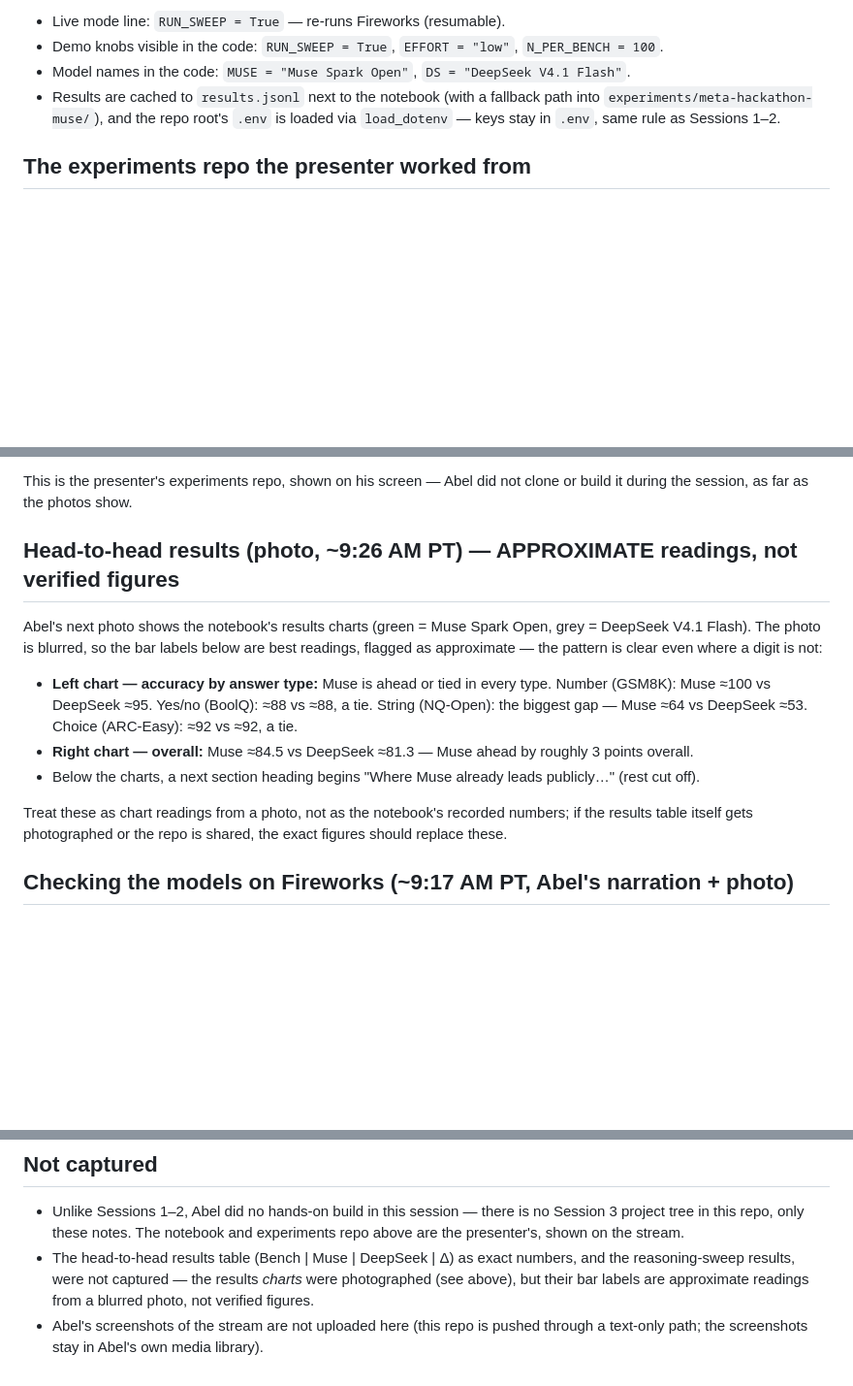
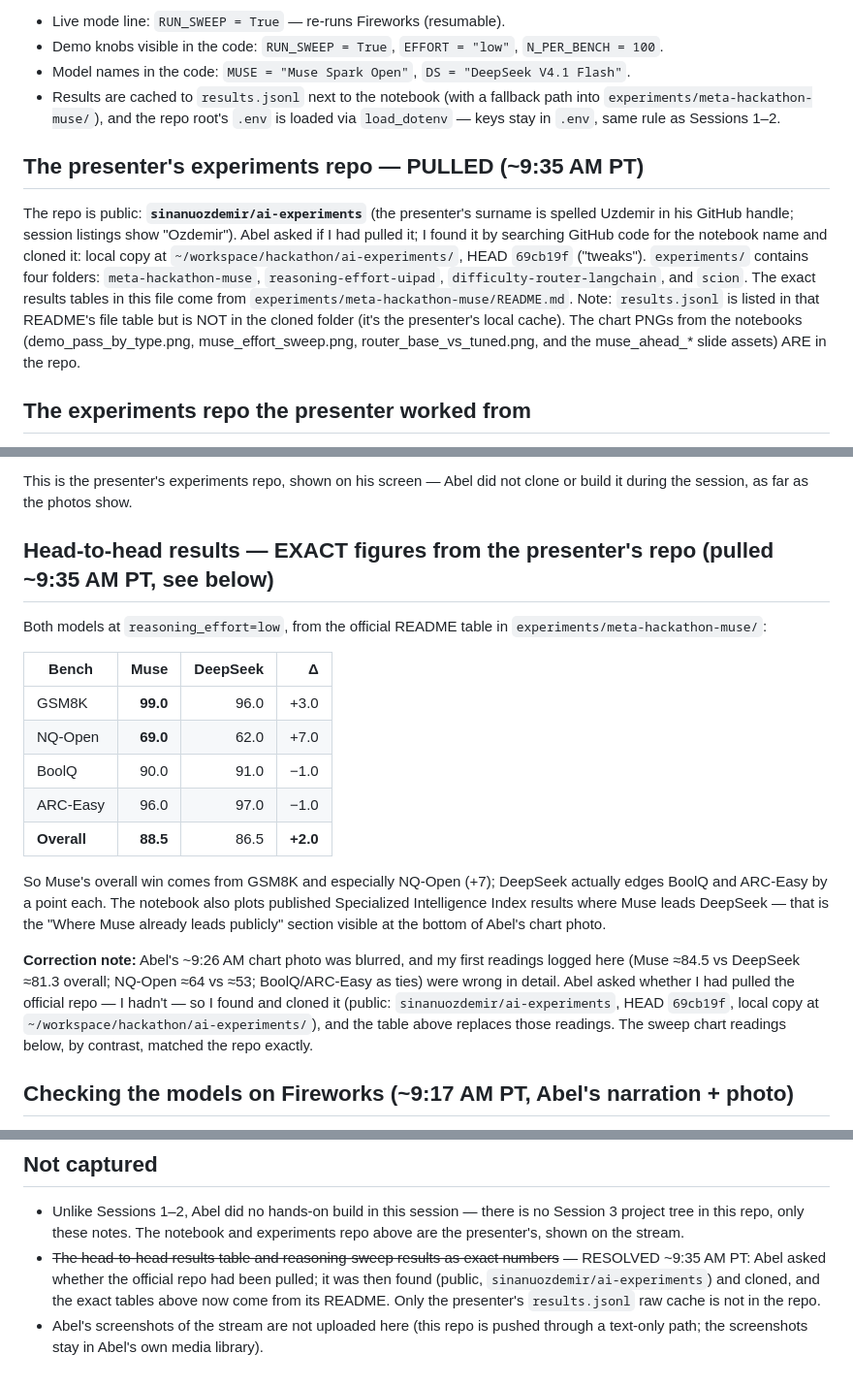
Before and after one commit to abelxmendoza/hackathon-day-2-agents-101-legal-agent-workshop, a Markdown page: session-3-fireworks-muse-open-models-notes-2026-10-30.md, 3 parts joined by grey strips. Shown at 97% size. Rendered like a GitHub page; blank space fills up the shorter version.

```diff
--- a/session-3-fireworks-muse-open-models-notes-2026-10-30.md
+++ b/session-3-fireworks-muse-open-models-notes-2026-10-30.md
@@ -41,6 +41,10 @@ The notebook's Setup cell was visible behind the slide. Legible parts only — t
 - Model names in the code: `MUSE = "Muse Spark Open"`, `DS = "DeepSeek V4.1 Flash"`.
 - Results are cached to `results.jsonl` next to the notebook (with a fallback path into `experiments/meta-hackathon-muse/`), and the repo root's `.env` is loaded via `load_dotenv` — keys stay in `.env`, same rule as Sessions 1–2.
 
+## The presenter's experiments repo — PULLED (~9:35 AM PT)
+
+The repo is public: **`sinanuozdemir/ai-experiments`** (the presenter's surname is spelled Uzdemir in his GitHub handle; session listings show "Ozdemir"). Abel asked if I had pulled it; I found it by searching GitHub code for the notebook name and cloned it: local copy at `~/workspace/hackathon/ai-experiments/`, HEAD `69cb19f` ("tweaks"). `experiments/` contains four folders: `meta-hackathon-muse`, `reasoning-effort-uipad`, `difficulty-router-langchain`, and `scion`. The exact results tables in this file come from `experiments/meta-hackathon-muse/README.md`. Note: `results.jsonl` is listed in that README's file table but is NOT in the cloned folder (it's the presenter's local cache). The chart PNGs from the notebooks (demo_pass_by_type.png, muse_effort_sweep.png, router_base_vs_tuned.png, and the muse_ahead_* slide assets) ARE in the repo.
+
 ## The experiments repo the presenter worked from
 
 Shown on GitHub (branch `main`, path `ai-experiments / experiments / meta-hackathon-muse`). Its README, as legible in the photo:
@@ -68,15 +72,21 @@ Also in the folder: `muse_effort_sweep.png`, `router_base_vs_tuned.png`, `run_si
 
 This is the presenter's experiments repo, shown on his screen — Abel did not clone or build it during the session, as far as the photos show.
 
-## Head-to-head results (photo, ~9:26 AM PT) — APPROXIMATE readings, not verified figures
+## Head-to-head results — EXACT figures from the presenter's repo (pulled ~9:35 AM PT, see below)
 
-Abel's next photo shows the notebook's results charts (green = Muse Spark Open, grey = DeepSeek V4.1 Flash). The photo is blurred, so the bar labels below are best readings, flagged as approximate — the pattern is clear even where a digit is not:
+Both models at `reasoning_effort=low`, from the official README table in `experiments/meta-hackathon-muse/`:
 
-- **Left chart — accuracy by answer type:** Muse is ahead or tied in every type. Number (GSM8K): Muse ≈100 vs DeepSeek ≈95. Yes/no (BoolQ): ≈88 vs ≈88, a tie. String (NQ-Open): the biggest gap — Muse ≈64 vs DeepSeek ≈53. Choice (ARC-Easy): ≈92 vs ≈92, a tie.
-- **Right chart — overall:** Muse ≈84.5 vs DeepSeek ≈81.3 — Muse ahead by roughly 3 points overall.
-- Below the charts, a next section heading begins "Where Muse already leads publicly…" (rest cut off).
+| Bench | Muse | DeepSeek | Δ |
+|---|---:|---:|---:|
+| GSM8K | **99.0** | 96.0 | +3.0 |
+| NQ-Open | **69.0** | 62.0 | +7.0 |
+| BoolQ | 90.0 | 91.0 | −1.0 |
+| ARC-Easy | 96.0 | 97.0 | −1.0 |
+| **Overall** | **88.5** | 86.5 | **+2.0** |
 
-Treat these as chart readings from a photo, not as the notebook's recorded numbers; if the results table itself gets photographed or the repo is shared, the exact figures should replace these.
+So Muse's overall win comes from GSM8K and especially NQ-Open (+7); DeepSeek actually edges BoolQ and ARC-Easy by a point each. The notebook also plots published Specialized Intelligence Index results where Muse leads DeepSeek — that is the "Where Muse already leads publicly" section visible at the bottom of Abel's chart photo.
+
+**Correction note:** Abel's ~9:26 AM chart photo was blurred, and my first readings logged here (Muse ≈84.5 vs DeepSeek ≈81.3 overall; NQ-Open ≈64 vs ≈53; BoolQ/ARC-Easy as ties) were wrong in detail. Abel asked whether I had pulled the official repo — I hadn't — so I found and cloned it (public: `sinanuozdemir/ai-experiments`, HEAD `69cb19f`, local copy at `~/workspace/hackathon/ai-experiments/`), and the table above replaces those readings. The sweep chart readings below, by contrast, matched the repo exactly.
 
 ## Checking the models on Fireworks (~9:17 AM PT, Abel's narration + photo)
 
@@ -116,5 +152,5 @@ RobotForge note: what the live endpoint has today is a *fallback chain* (Baseten
 ## Not captured
 
 - Unlike Sessions 1–2, Abel did no hands-on build in this session — there is no Session 3 project tree in this repo, only these notes. The notebook and experiments repo above are the presenter's, shown on the stream.
-- The head-to-head results table (Bench | Muse | DeepSeek | Δ) as exact numbers, and the reasoning-sweep results, were not captured — the results *charts* were photographed (see above), but their bar labels are approximate readings from a blurred photo, not verified figures.
+- ~~The head-to-head results table and reasoning-sweep results as exact numbers~~ — RESOLVED ~9:35 AM PT: Abel asked whether the official repo had been pulled; it was then found (public, `sinanuozdemir/ai-experiments`) and cloned, and the exact tables above now come from its README. Only the presenter's `results.jsonl` raw cache is not in the repo.
 - Abel's screenshots of the stream are not uploaded here (this repo is pushed through a text-only path; the screenshots stay in Abel's own media library).
```
Also changed, not shown: other parts of session-3-fireworks-muse-open-models-notes-2026-10-30.md (+26 -0 lines), README.md (+1 -1 lines).
